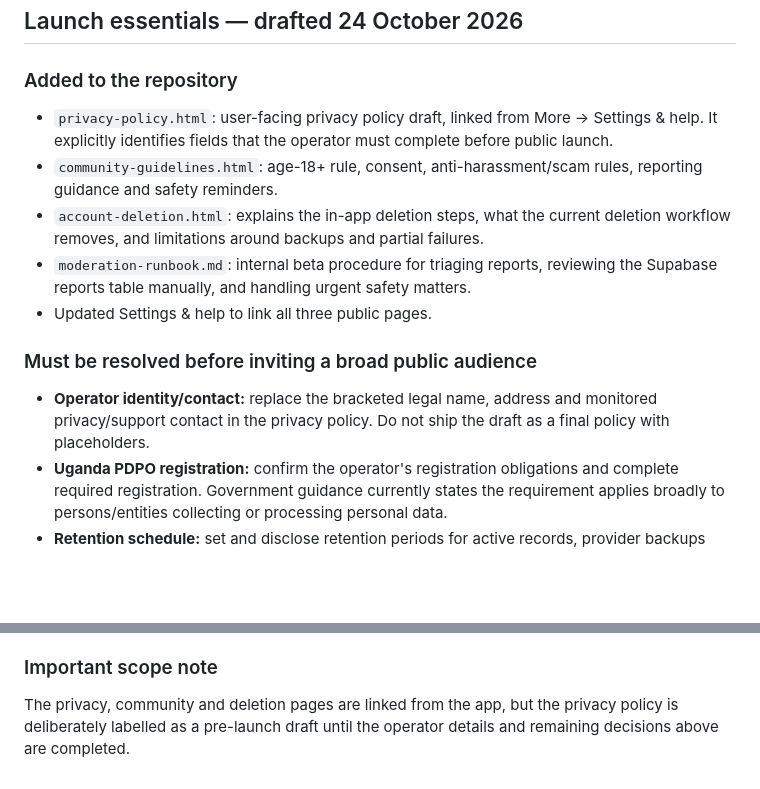
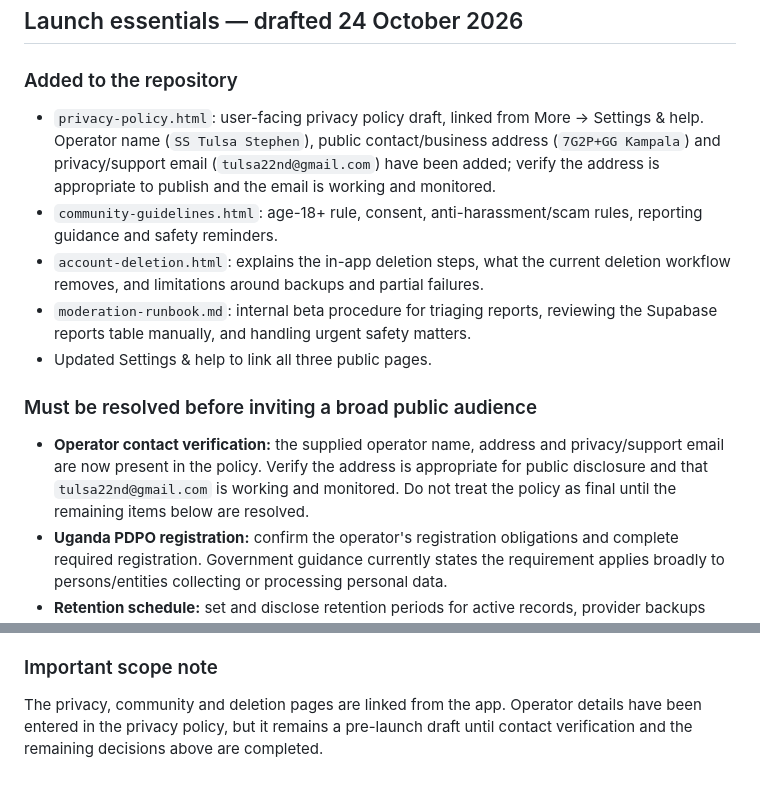
Before and after one commit to Altusdids/conect-discover, a Markdown page: launch-readiness-audit.md, 2 parts joined by grey strips. Rendered like a GitHub page; blank space fills up the shorter version.

Commit message:
Update launch audit for supplied privacy policy details

```diff
--- a/launch-readiness-audit.md
+++ b/launch-readiness-audit.md
@@ -48,14 +48,14 @@ Account deletion is intentionally permanent. A database failure after Storage re
 ## Launch essentials — drafted 24 October 2026
 
 ### Added to the repository
-- `privacy-policy.html`: user-facing privacy policy draft, linked from More → Settings & help. It explicitly identifies fields that the operator must complete before public launch.
+- `privacy-policy.html`: user-facing privacy policy draft, linked from More → Settings & help. Operator name (`SS Tulsa Stephen`), public contact/business address (`7G2P+GG Kampala`) and privacy/support email (`tulsa22nd@gmail.com`) have been added; verify the address is appropriate to publish and the email is working and monitored.
 - `community-guidelines.html`: age-18+ rule, consent, anti-harassment/scam rules, reporting guidance and safety reminders.
 - `account-deletion.html`: explains the in-app deletion steps, what the current deletion workflow removes, and limitations around backups and partial failures.
 - `moderation-runbook.md`: internal beta procedure for triaging reports, reviewing the Supabase reports table manually, and handling urgent safety matters.
 - Updated Settings & help to link all three public pages.
 
 ### Must be resolved before inviting a broad public audience
-- **Operator identity/contact:** replace the bracketed legal name, address and monitored privacy/support contact in the privacy policy. Do not ship the draft as a final policy with placeholders.
+- **Operator contact verification:** the supplied operator name, address and privacy/support email are now present in the policy. Verify the address is appropriate for public disclosure and that `tulsa22nd@gmail.com` is working and monitored. Do not treat the policy as final until the remaining items below are resolved.
 - **Uganda PDPO registration:** confirm the operator's registration obligations and complete required registration. Government guidance currently states the requirement applies broadly to persons/entities collecting or processing personal data.
 - **Retention schedule:** set and disclose retention periods for active records, provider backups and security logs. The code does not establish a complete documented retention schedule yet.
 - **Photo privacy decision:** current profile responses use public Supabase Storage URLs. Treat profile photos as viewable by anyone who obtains the URL. Decide whether to retain that behaviour with explicit disclosure or migrate to a private bucket and signed URLs.
@@ -64,4 +64,4 @@ Account deletion is intentionally permanent. A database failure after Storage re
 - **Legal review:** have the responsible operator review the public drafts for the real business setup, processing locations and legal obligations. These files are operational drafts, not legal advice or a certification of compliance.
 
 ### Important scope note
-The privacy, community and deletion pages are linked from the app, but the privacy policy is deliberately labelled as a pre-launch draft until the operator details and remaining decisions above are completed.
+The privacy, community and deletion pages are linked from the app. Operator details have been entered in the privacy policy, but it remains a pre-launch draft until contact verification and the remaining decisions above are completed.
```
Also changed, not shown: other parts of launch-readiness-audit.md (+1 -1 lines).
